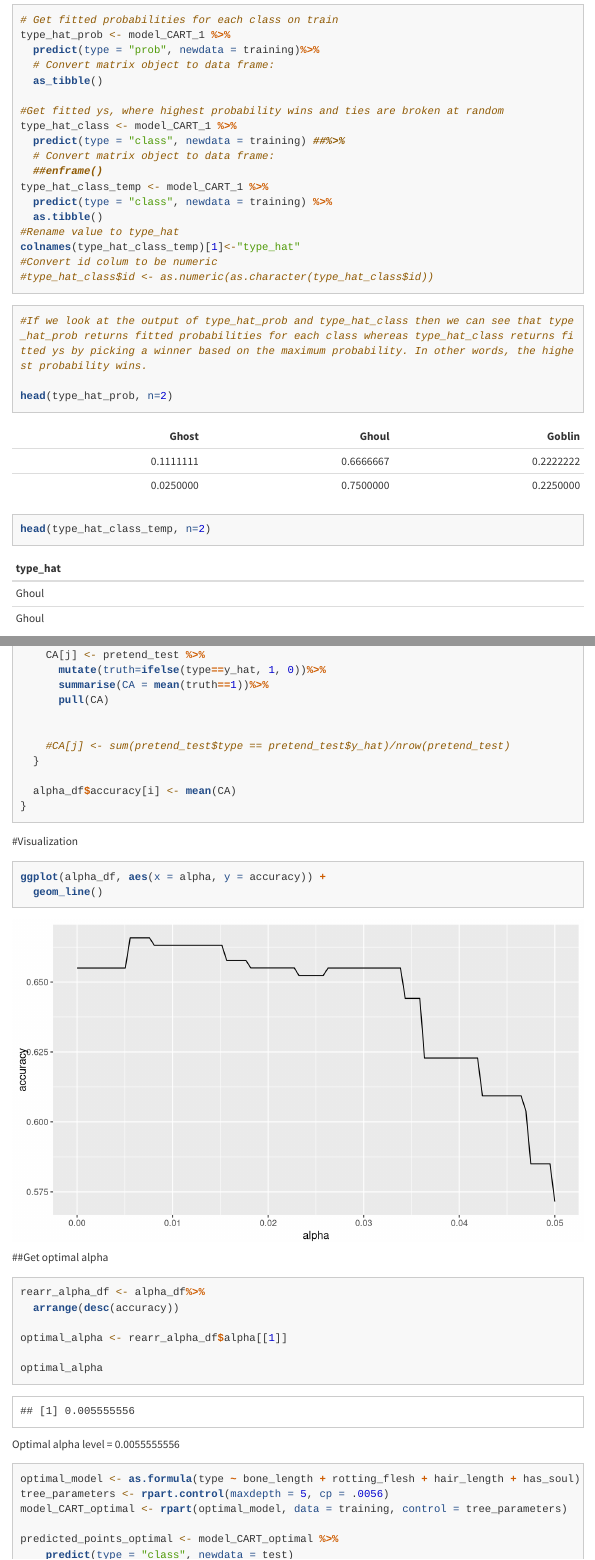
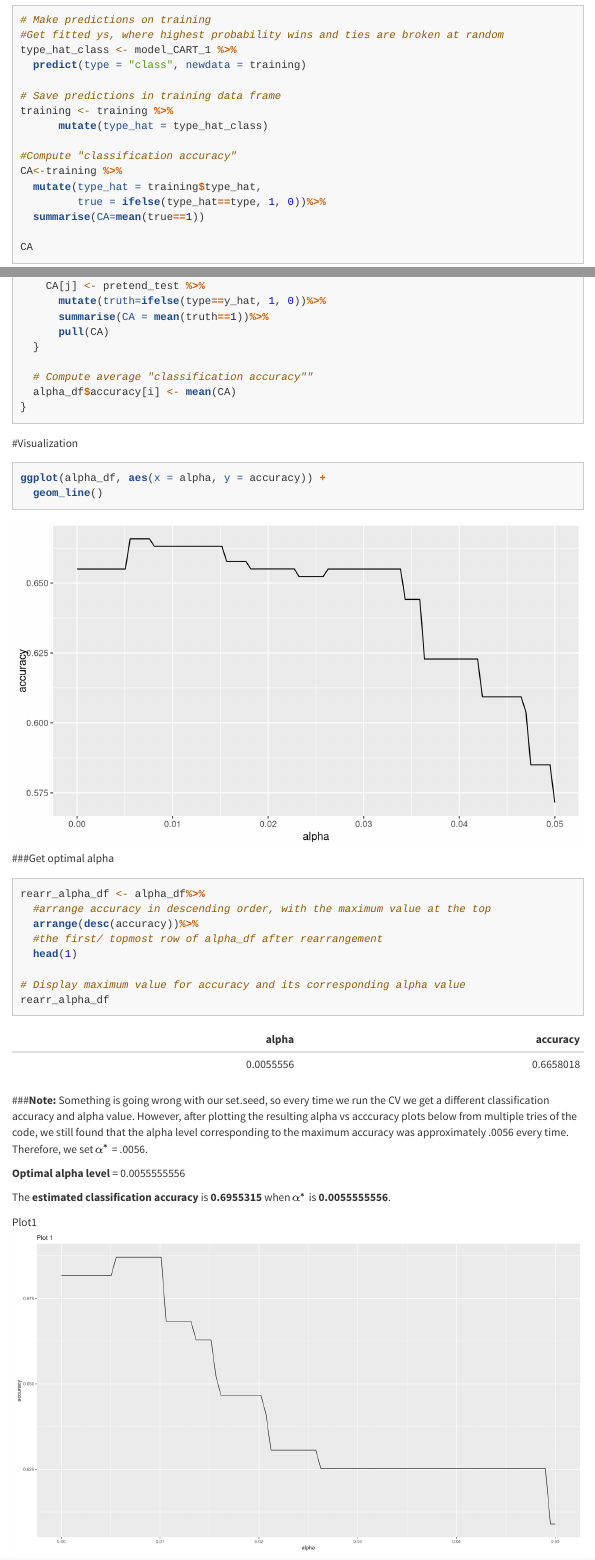
Before and after one commit to nashshaba/sds293-mp4, an R Markdown document (MP4.Rmd): the page in a window 1100 px wide, from 5190 px down before the commit and from 4640 px down after it, so that both start at the same text, and a second part further down, joined at a grey line. Rendered offline with R 4.5, knitr and Pandoc, with nearby package versions; menus at the side of the page are left out; long lines of code are wrapped.

Commit message:
Final output

````diff
--- a/MP4.Rmd
+++ b/MP4.Rmd
@@ -121,14 +119,9 @@ ggpairs(training, columns = c("bone_length", "rotting_flesh", "hair_length","has
 ```{r}
 ggplot(training, aes(x = color, fill = type)) +
   geom_bar(position = "fill") +
-  labs(fill = "Types of creature", title = " Figure 1: Distribution of color of creature split by creature type", y="Proportion")
+  labs(fill = "Types of creature", title = "Distribution of color of creature split by creature type", y="Proportion")
 ```
 
-```{r}
-ggplot(data=training,aes(x=type, y=rotting_flesh))+
-  geom_boxplot()+
-  labs(x="Creature Type", y="% of rotting flesh in the creature",title = "Figure 2: Distribution of percentage of rotting flesh split by type of creature")
-```
 
 
 
@@ -159,37 +152,15 @@ text(model_CART_1, use.n = TRUE)
 
 title("Predicting type of creature using bone length,% of rotting flesh, hair length, & % of soul")
 box()}
-
-# Get fitted probabilities for each class on train
-type_hat_prob <- model_CART_1 %>%
-  predict(type = "prob", newdata = training)%>%
-  # Convert matrix object to data frame:
-  as_tibble()
-
-#Get fitted ys, where highest probability wins and ties are broken at random
-type_hat_class <- model_CART_1 %>%
-  predict(type = "class", newdata = training) ##%>%
-  # Convert matrix object to data frame:
-  ##enframe()
-type_hat_class_temp <- model_CART_1 %>%
-  predict(type = "class", newdata = training) %>%
-  as.tibble()
-#Rename value to type_hat
-colnames(type_hat_class_temp)[1]<-"type_hat"
-#Convert id colum to be numeric
-#type_hat_class$id <- as.numeric(as.character(type_hat_class$id))
-
-
-```
-
-```{r}
-#If we look at the output of type_hat_prob and type_hat_class then we can see that type_hat_prob returns fitted probabilities for each class whereas type_hat_class returns fitted ys by picking a winner based on the maximum probability. In other words, the highest probability wins.
-
-head(type_hat_prob, n=2)
-head(type_hat_class_temp, n=2)
-
 ```
 
 
 
+
+
+
 ```{r}
+# Make predictions on training
+#Get fitted ys, where highest probability wins and ties are broken at random
+type_hat_class <- model_CART_1 %>%
+  predict(type = "class", newdata = training)
@@ -197,3 +169,4 @@ head(type_hat_class_temp, n=2)
 training <- training %>%
       mutate(type_hat = type_hat_class)
 
+#Compute "classification accuracy"
@@ -255,24 +223,22 @@ for(i in 1:nrow(alpha_df)){
     tree_parameters <- rpart.control(maxdepth = 5, cp = alpha)
     model_CART <- rpart(model_1, data = pretend_training, control = tree_parameters)
 
-    # Make predictions
+    # Make predictions on pretend_test
     predicted_pretend_test <- model_CART %>%
-      predict(type = "class", newdata = pretend_test)##%>%
-      ##enframe()
+      predict(type = "class", newdata = pretend_test)
 
      # Save predictions in pretend_test data frame
     pretend_test<-pretend_test%>%
       mutate(y_hat = predicted_pretend_test)
 
+    #Compute "classification accuracy" for each fold
     CA[j] <- pretend_test %>%
       mutate(truth=ifelse(type==y_hat, 1, 0))%>%
       summarise(CA = mean(truth==1))%>%
       pull(CA)
-
-
-    #CA[j] <- sum(pretend_test$type == pretend_test$y_hat)/nrow(pretend_test)
   }
 
+  # Compute average "classification accuracy""
   alpha_df$accuracy[i] <- mean(CA)
 }
 ```
@@ -285,16 +251,35 @@ ggplot(alpha_df, aes(x = alpha, y = accuracy)) +
 ```
 
 
-##Get optimal alpha
+###Get optimal alpha
 ```{r}
+
 rearr_alpha_df <- alpha_df%>%
-  arrange(desc(accuracy))
+  #arrange accuracy in descending order, with the maximum value at the top
+  arrange(desc(accuracy))%>%
+  #the first/ topmost row of alpha_df after rearrangement
+  head(1)
 
-optimal_alpha <- rearr_alpha_df$alpha[[1]]
+# Display maximum value for accuracy and its corresponding alpha value
+rearr_alpha_df
+```
 
-optimal_alpha
-```
-Optimal alpha level = 0.0055555556
+###**Note:**
+Something is going wrong with our set.seed, so every time we run the CV we get a different classification accuracy and alpha value. However, after plotting the resulting alpha vs acccuracy plots below from multiple tries of the code, we still found that the alpha level corresponding to the maximum accuracy was approximately .0056 every time. Therefore, we set $\alpha^*$ = .0056.
+
+**Optimal alpha level** = 0.0055555556
+
+The **estimated classification accuracy** is **0.6955315** when **$\alpha^*$** is **0.0055555556**.
+
+
+
+Plot1
+![](plot1.png)
+Plot2
+![](plot2.png)
+
+Plot3
+![](plot3.png)
 
 ```{r}
 optimal_model <- as.formula(type ~ bone_length + rotting_flesh + hair_length + has_soul)
````
Also changed, not shown: plot1.png (added), plot2.png (added), plot3.png (added), MP4.Rmd (11 more changed lines).
